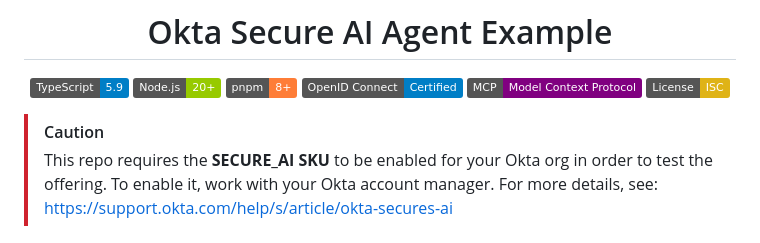
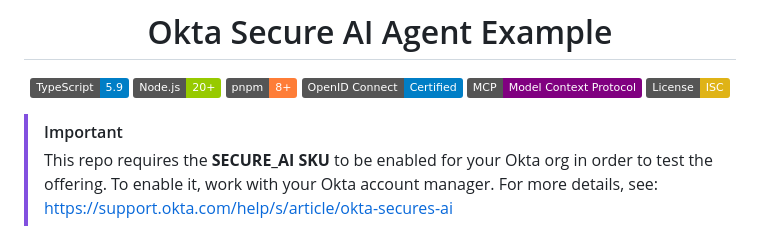
Before and after one commit to oktadev/okta-secure-ai-agent-example, a Markdown page: README.md, the part around the change. Rendered like a GitHub page; badges without logos.

Commit message:
fix(docs): update caution note to important in README

```diff
--- a/README.md
+++ b/README.md
@@ -11,7 +11,7 @@
 
 </div >
 
-> [!CAUTION]
+> [!IMPORTANT]
 > This repo requires the **SECURE_AI SKU** to be enabled for your Okta org in order to test the offering. To enable it, work with your Okta account manager.
 > For more details, see: <https://support.okta.com/help/s/article/okta-secures-ai>
 
```
